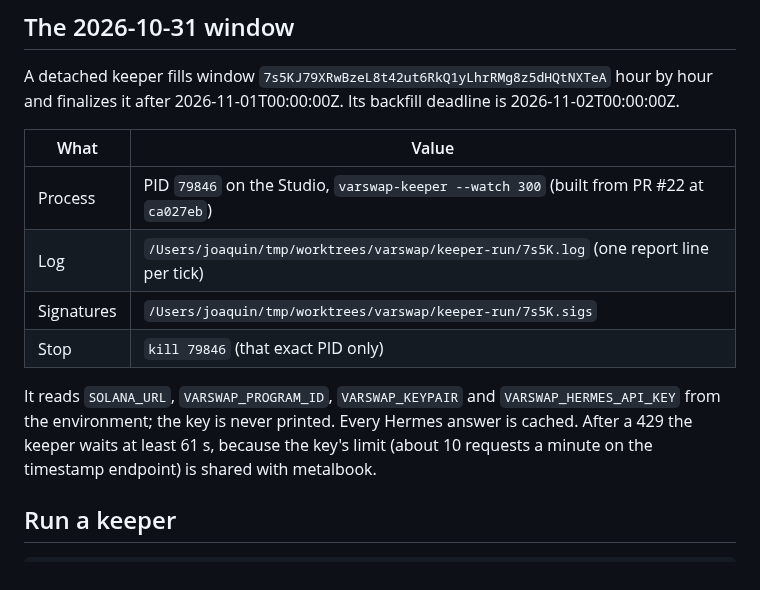
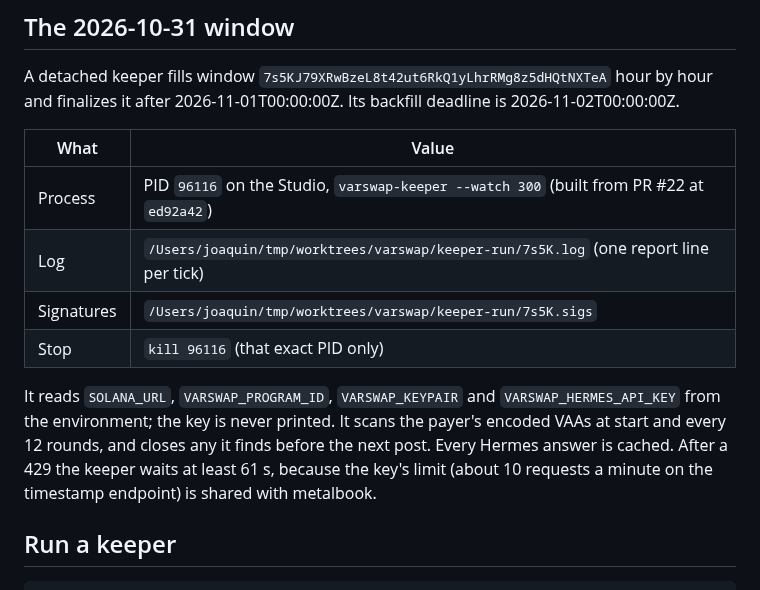
Before and after one commit to joaquinbejar/varswap, a Markdown page: docs/devnet.md, the part around the change. Drawn GitHub-style.

Commit message:
docs(devnet): 7s5K keeper PID on the ed92a42 build; orphan scan

```diff
--- a/docs/devnet.md
+++ b/docs/devnet.md
@@ -130,13 +130,14 @@ and finalizes it after 2026-11-01T00:00:00Z. Its backfill deadline is 2026-11-02
 
 | What | Value |
 | --- | --- |
-| Process | PID `79846` on the Studio, `varswap-keeper --watch 300` (built from PR #22 at `ca027eb`) |
+| Process | PID `96116` on the Studio, `varswap-keeper --watch 300` (built from PR #22 at `ed92a42`) |
 | Log | `/Users/joaquin/tmp/worktrees/varswap/keeper-run/7s5K.log` (one report line per tick) |
 | Signatures | `/Users/joaquin/tmp/worktrees/varswap/keeper-run/7s5K.sigs` |
-| Stop | `kill 79846` (that exact PID only) |
+| Stop | `kill 96116` (that exact PID only) |
 
 It reads `SOLANA_URL`, `VARSWAP_PROGRAM_ID`, `VARSWAP_KEYPAIR` and `VARSWAP_HERMES_API_KEY`
-from the environment; the key is never printed. Every Hermes answer is cached. After a 429 the
+from the environment; the key is never printed. It scans the payer's encoded VAAs at start
+and every 12 rounds, and closes any it finds before the next post. Every Hermes answer is cached. After a 429 the
 keeper waits at least 61 s, because the key's limit (about 10 requests a minute on the
 timestamp endpoint) is shared with metalbook.
 
```
